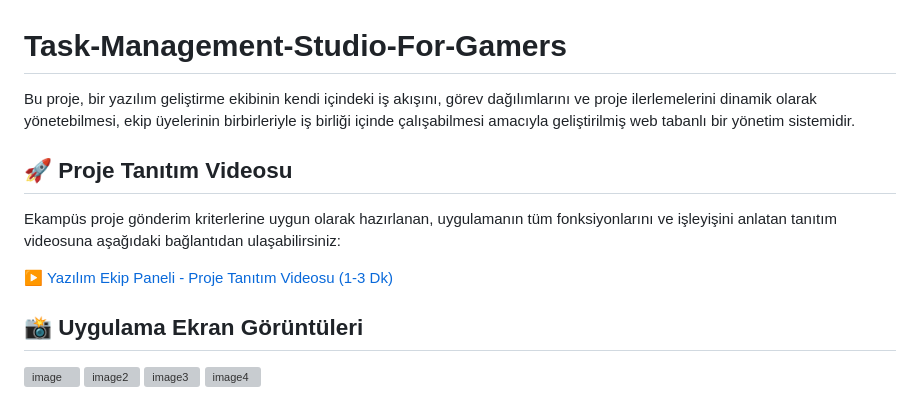
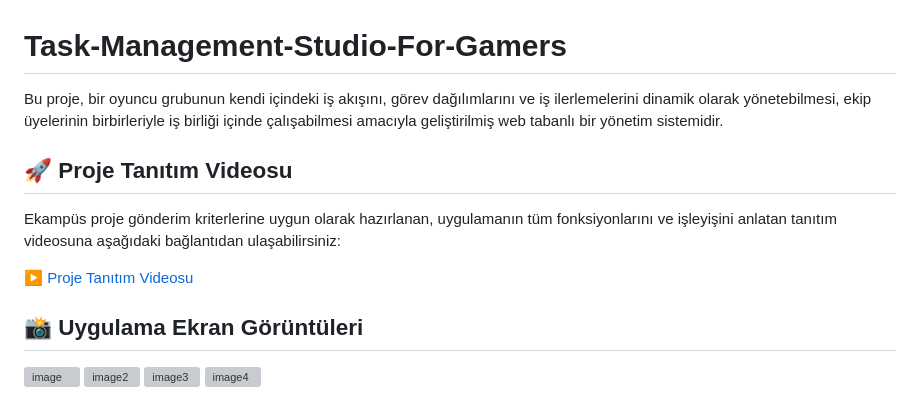
Before and after one commit to tolgakosan/Task-Management-Studio-For-Gamers, a Markdown page: README.md, the part around the change. Rendered like a GitHub page; grey boxes are pictures that could not be loaded.

```diff
--- a/README.md
+++ b/README.md
@@ -1,11 +1,11 @@
 # Task-Management-Studio-For-Gamers
 
-Bu proje, bir yazılım geliştirme ekibinin kendi içindeki iş akışını, görev dağılımlarını ve proje ilerlemelerini dinamik olarak yönetebilmesi, ekip üyelerinin birbirleriyle iş birliği içinde çalışabilmesi amacıyla geliştirilmiş web tabanlı bir yönetim sistemidir.
+Bu proje, bir oyuncu grubunun kendi içindeki iş akışını, görev dağılımlarını ve iş ilerlemelerini dinamik olarak yönetebilmesi, ekip üyelerinin birbirleriyle iş birliği içinde çalışabilmesi amacıyla geliştirilmiş web tabanlı bir yönetim sistemidir.
 
 ## 🚀 Proje Tanıtım Videosu
 Ekampüs proje gönderim kriterlerine uygun olarak hazırlanan, uygulamanın tüm fonksiyonlarını ve işleyişini anlatan tanıtım videosuna aşağıdaki bağlantıdan ulaşabilirsiniz:
 
-▶️ [Yazılım Ekip Paneli - Proje Tanıtım Videosu (1-3 Dk)]()
+▶️ [Proje Tanıtım Videosu](https://youtu.be/Y3pl5CxdU-I)
 
 ## 📸 Uygulama Ekran Görüntüleri
 
```
